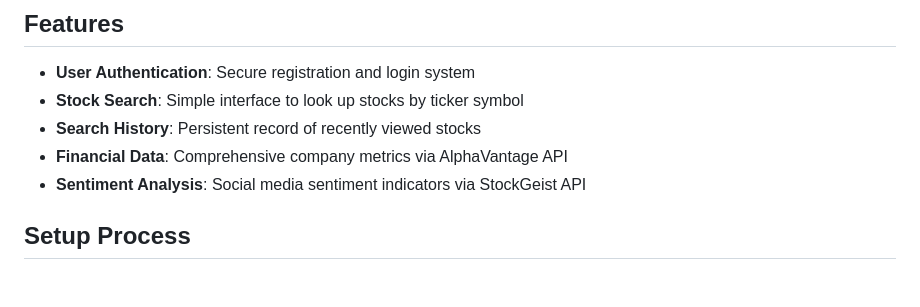
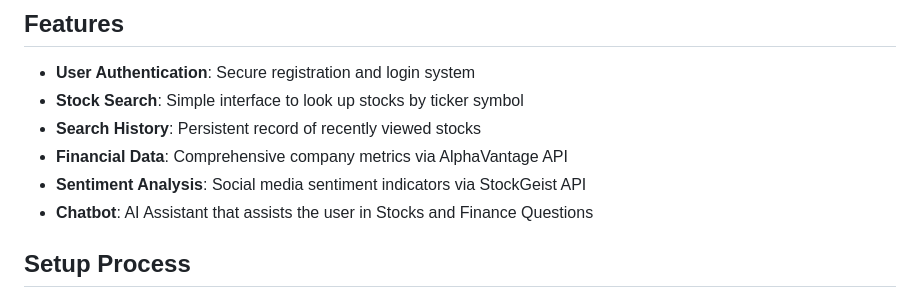
Before and after one commit to JartanFTW/semesterproject, a Markdown page: README.md, the part around the change. Drawn GitHub-style.

```diff
--- a/README.md
+++ b/README.md
@@ -11,6 +11,7 @@ This application combines quantitative financial metrics with qualitative sentim
 - **Search History**: Persistent record of recently viewed stocks
 - **Financial Data**: Comprehensive company metrics via AlphaVantage API
 - **Sentiment Analysis**: Social media sentiment indicators via StockGeist API
+- **Chatbot**: AI Assistant that assists the user in Stocks and Finance Questions
 
 ## Setup Process
 
```
